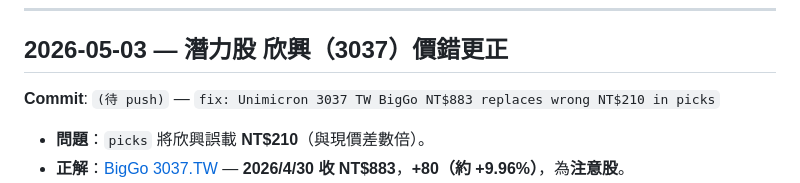
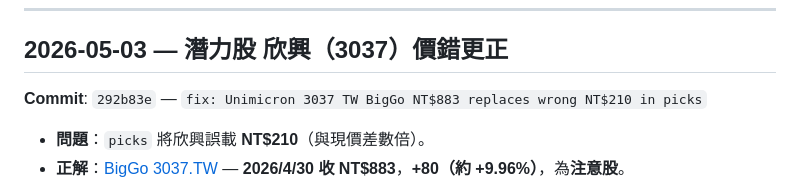
Before and after one commit to s07362022/stock-dashboard, a Markdown page: UPDATE_LOG.md, the part around the change. Drawn GitHub-style.

Commit message:
docs: UPDATE_LOG hash 292b83e for Unimicron 3037 fix
Co-authored-by: Cursor <cursoragent@cursor.com>

```diff
--- a/UPDATE_LOG.md
+++ b/UPDATE_LOG.md
@@ -9,7 +9,7 @@
 
 ## 2026-05-03 — 潛力股 欣興（3037）價錯更正
 
-**Commit**: `(待 push)` — `fix: Unimicron 3037 TW BigGo NT$883 replaces wrong NT$210 in picks`
+**Commit**: `292b83e` — `fix: Unimicron 3037 TW BigGo NT$883 replaces wrong NT$210 in picks`
 
 - **問題**：`picks` 將欣興誤載 **NT$210**（與現價差數倍）。
 - **正解**：[BigGo 3037.TW](https://finance.biggo.com.tw/quote/3037.TW) — **2026/4/30 收 NT$883**，**+80（約 +9.96%）**，為**注意股**。
```
